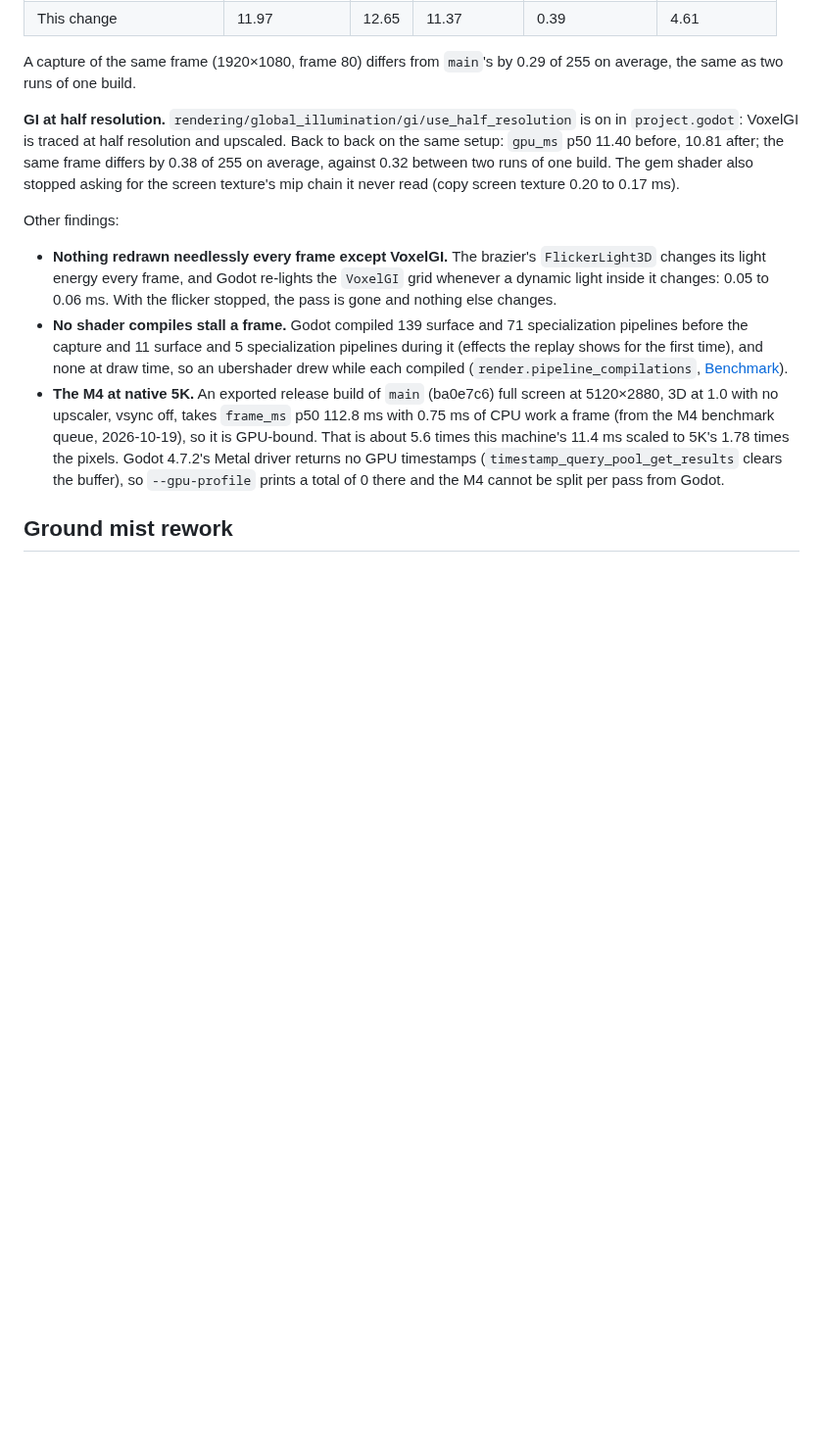
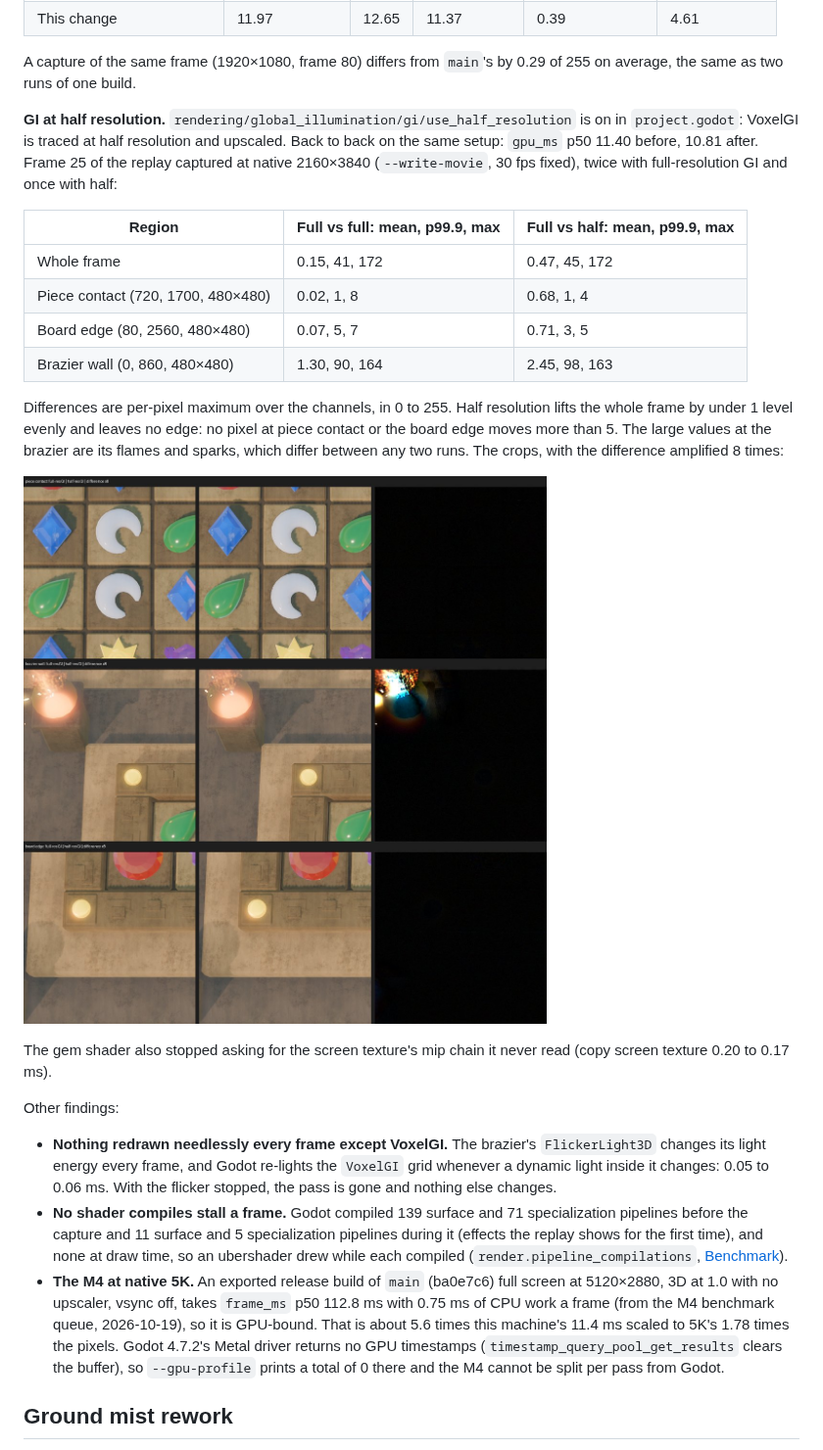
Before and after one commit to opsroller/montezuma, a Markdown page: docs/reference/benchmark-results.md, the part around the change. Shown at 98% size. GitHub-like rendering; pictures changed too: docs/images/lookdev/temple-gi-half-resolution-crops.jpg (added); blank space fills up the shorter version.

Commit message:
docs(bench): native-4K per-region evidence for GI at half resolution; vsync wording
Co-Authored-By: Claude Opus 5.5 (1M context) <noreply@anthropic.com>

```diff
--- a/docs/reference/benchmark-results.md
+++ b/docs/reference/benchmark-results.md
@@ -243,8 +243,26 @@ A capture of the same frame (1920×1080, frame 80) differs from
 **GI at half resolution.** `rendering/global_illumination/gi/use_half_resolution`
 is on in `project.godot`: VoxelGI is traced at half resolution and
 upscaled. Back to back on the same setup: `gpu_ms` p50 11.40 before,
-10.81 after; the same frame differs by 0.38 of 255 on average, against
-0.32 between two runs of one build. The gem shader also stopped asking
+10.81 after. Frame 25 of the replay captured at native 2160×3840
+(`--write-movie`, 30 fps fixed), twice with full-resolution GI and once
+with half:
+
+| Region | Full vs full: mean, p99.9, max | Full vs half: mean, p99.9, max |
+|---|---|---|
+| Whole frame | 0.15, 41, 172 | 0.47, 45, 172 |
+| Piece contact (720, 1700, 480×480) | 0.02, 1, 8 | 0.68, 1, 4 |
+| Board edge (80, 2560, 480×480) | 0.07, 5, 7 | 0.71, 3, 5 |
+| Brazier wall (0, 860, 480×480) | 1.30, 90, 164 | 2.45, 98, 163 |
+
+Differences are per-pixel maximum over the channels, in 0 to 255. Half
+resolution lifts the whole frame by under 1 level evenly and leaves no
+edge: no pixel at piece contact or the board edge moves more than 5.
+The large values at the brazier are its flames and sparks, which differ
+between any two runs. The crops, with the difference amplified 8 times:
+
+![Full- and half-resolution GI at piece contact, the brazier wall and the board edge](../images/lookdev/temple-gi-half-resolution-crops.jpg)
+
+The gem shader also stopped asking
 for the screen texture's mip chain it never read (copy screen texture
 0.20 to 0.17 ms).
 
```
Also changed, not shown: docs/how-to/run-the-benchmark.md (+3 -2 lines), game/assets/PROVENANCE.md (+16 -0 lines).
